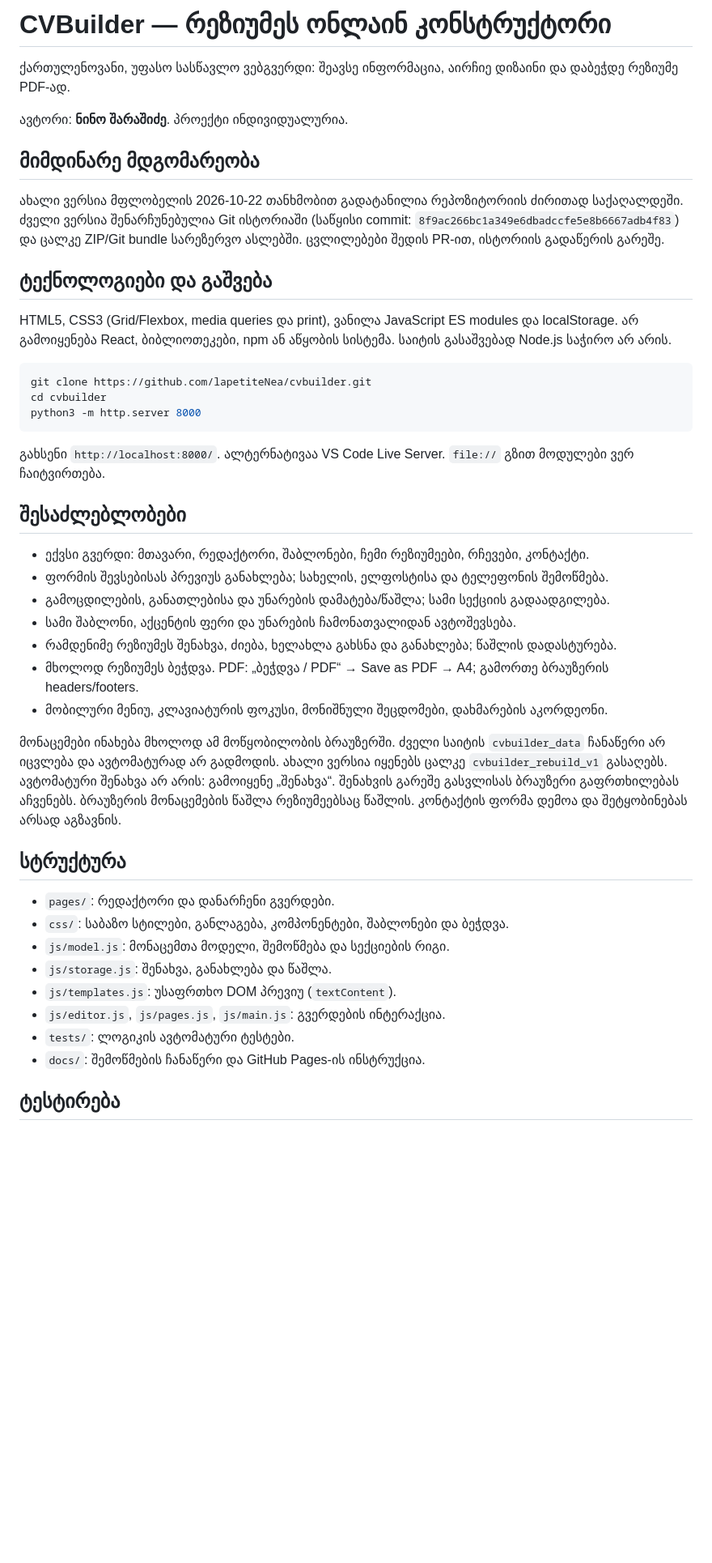
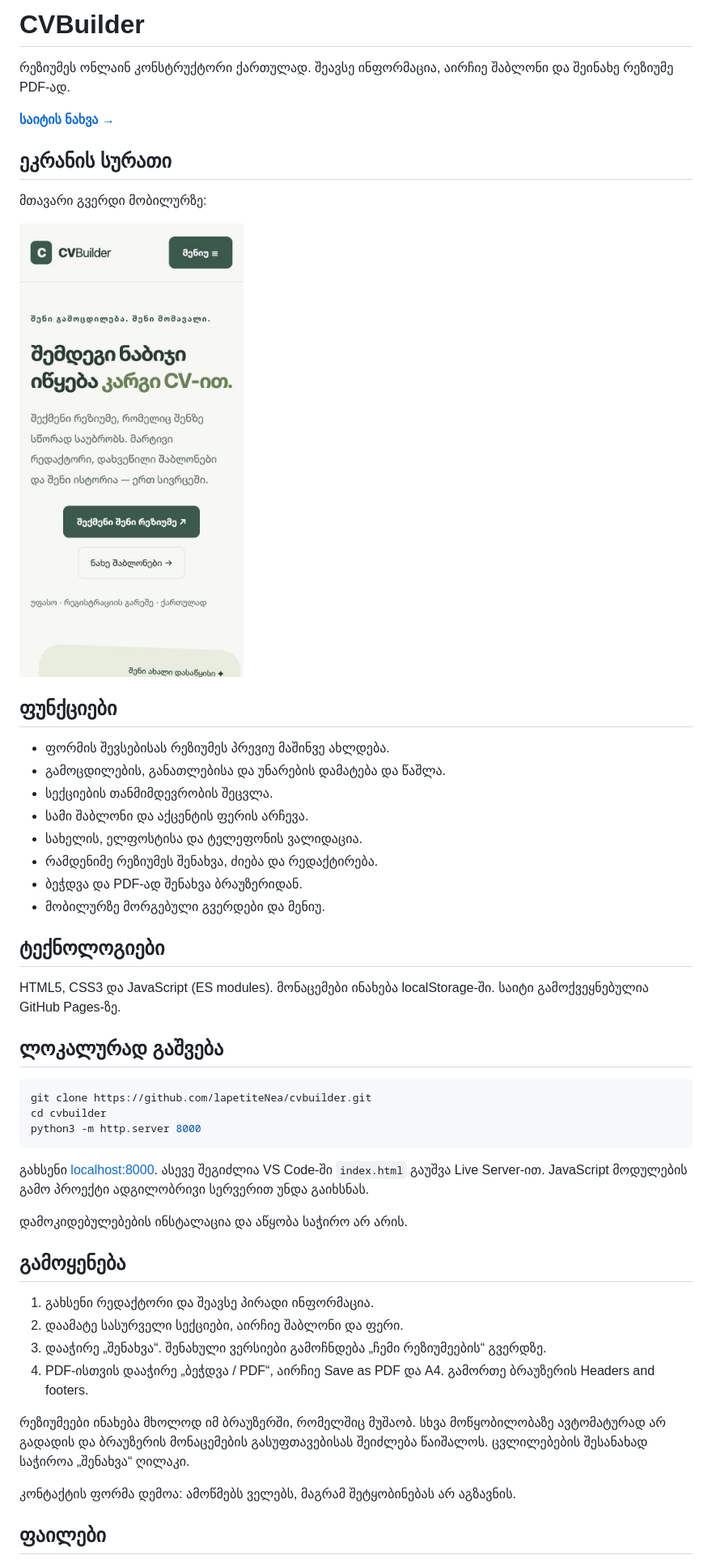
Before and after one commit to lapetiteNea/cvbuilder, a Markdown page: README.md, the part around the change printed below. Shown: that part at 81% size. Drawn GitHub-style; pictures changed too: assets/screenshots/home-mobile.png (added); blank space fills up the shorter version.

Commit message:
docs: simplify readme and add a project screenshot

````diff
--- a/README.md
+++ b/README.md
@@ -1,16 +1,31 @@
-# CVBuilder — რეზიუმეს ონლაინ კონსტრუქტორი
+# CVBuilder
 
-ქართულენოვანი, უფასო სასწავლო ვებგვერდი: შეავსე ინფორმაცია, აირჩიე დიზაინი და დაბეჭდე რეზიუმე PDF-ად.
+რეზიუმეს ონლაინ კონსტრუქტორი ქართულად. შეავსე ინფორმაცია, აირჩიე შაბლონი და შეინახე რეზიუმე PDF-ად.
 
-ავტორი: **ნინო შარაშიძე**. პროექტი ინდივიდუალურია.
+**[საიტის ნახვა →](https://lapetitenea.github.io/cvbuilder/)**
 
-## მიმდინარე მდგომარეობა
+## ეკრანის სურათი
 
-ახალი ვერსია მფლობელის 2026-10-22 თანხმობით გადატანილია რეპოზიტორიის ძირითად საქაღალდეში. ძველი ვერსია შენარჩუნებულია Git ისტორიაში (საწყისი commit: `8f9ac266bc1a349e6dbadccfe5e8b6667adb4f83`) და ცალკე ZIP/Git bundle სარეზერვო ასლებში. ცვლილებები შედის PR-ით, ისტორიის გადაწერის გარეშე.
+მთავარი გვერდი მობილურზე:
 
-## ტექნოლოგიები და გაშვება
+<img src="assets/screenshots/home-mobile.png" alt="CVBuilder-ის მთავარი გვერდი მობილურის ეკრანზე" width="320">
 
-HTML5, CSS3 (Grid/Flexbox, media queries და print), ვანილა JavaScript ES modules და localStorage. არ გამოიყენება React, ბიბლიოთეკები, npm ან აწყობის სისტემა. საიტის გასაშვებად Node.js საჭირო არ არის.
+## ფუნქციები
+
+- ფორმის შევსებისას რეზიუმეს პრევიუ მაშინვე ახლდება.
+- გამოცდილების, განათლებისა და უნარების დამატება და წაშლა.
+- სექციების თანმიმდევრობის შეცვლა.
+- სამი შაბლონი და აქცენტის ფერის არჩევა.
+- სახელის, ელფოსტისა და ტელეფონის ვალიდაცია.
+- რამდენიმე რეზიუმეს შენახვა, ძიება და რედაქტირება.
+- ბეჭდვა და PDF-ად შენახვა ბრაუზერიდან.
+- მობილურზე მორგებული გვერდები და მენიუ.
+
+## ტექნოლოგიები
+
+HTML5, CSS3 და JavaScript (ES modules). მონაცემები ინახება localStorage-ში. საიტი გამოქვეყნებულია GitHub Pages-ზე.
+
+## ლოკალურად გაშვება
 
 ```sh
 git clone https://github.com/lapetiteNea/cvbuilder.git
@@ -18,30 +33,20 @@ cd cvbuilder
 python3 -m http.server 8000
 ```
 
-გახსენი `http://localhost:8000/`. ალტერნატივაა VS Code Live Server. `file://` გზით მოდულები ვერ ჩაიტვირთება.
+გახსენი [localhost:8000](http://localhost:8000/). ასევე შეგიძლია VS Code-ში `index.html` გაუშვა Live Server-ით. JavaScript მოდულების გამო პროექტი ადგილობრივი სერვერით უნდა გაიხსნას.
 
-## შესაძლებლობები
+დამოკიდებულებების ინსტალაცია და აწყობა საჭირო არ არის.
 
-- ექვსი გვერდი: მთავარი, რედაქტორი, შაბლონები, ჩემი რეზიუმეები, რჩევები, კონტაქტი.
-- ფორმის შევსებისას პრევიუს განახლება; სახელის, ელფოსტისა და ტელეფონის შემოწმება.
-- გამოცდილების, განათლებისა და უნარების დამატება/წაშლა; სამი სექციის გადაადგილება.
-- სამი შაბლონი, აქცენტის ფერი და უნარების ჩამონათვალიდან ავტოშევსება.
-- რამდენიმე რეზიუმეს შენახვა, ძიება, ხელახლა გახსნა და განახლება; წაშლის დადასტურება.
-- მხოლოდ რეზიუმეს ბეჭდვა. PDF: „ბეჭდვა / PDF“ → Save as PDF → A4; გამორთე ბრაუზერის headers/footers.
-- მობილური მენიუ, კლავიატურის ფოკუსი, მონიშნული შეცდომები, დახმარების აკორდეონი.
+## გამოყენება
 
-მონაცემები ინახება მხოლოდ ამ მოწყობილობის ბრაუზერში. ძველი საიტის `cvbuilder_data` ჩანაწერი არ იცვლება და ავტომატურად არ გადმოდის. ახალი ვერსია იყენებს ცალკე `cvbuilder_rebuild_v1` გასაღებს. ავტომატური შენახვა არ არის: გამოიყენე „შენახვა“. შენახვის გარეშე გასვლისას ბრაუზერი გაფრთხილებას აჩვენებს. ბრაუზერის მონაცემების წაშლა რეზიუმეებსაც წაშლის. კონტაქტის ფორმა დემოა და შეტყობინებას არსად აგზავნის.
+1. გახსენი რედაქტორი და შეავსე პირადი ინფორმაცია.
+2. დაამატე სასურველი სექციები, აირჩიე შაბლონი და ფერი.
+3. დააჭირე „შენახვა“. შენახული ვერსიები გამოჩნდება „ჩემი რეზიუმეების“ გვერდზე.
+4. PDF-ისთვის დააჭირე „ბეჭდვა / PDF“, აირჩიე Save as PDF და A4. გამორთე ბრაუზერის Headers and footers.
 
-## სტრუქტურა
+რეზიუმეები ინახება მხოლოდ იმ ბრაუზერში, რომელშიც მუშაობ. სხვა მოწყობილობაზე ავტომატურად არ გადადის და ბრაუზერის მონაცემების გასუფთავებისას შეიძლება წაიშალოს. ცვლილებების შესანახად საჭიროა „შენახვა“ ღილაკი.
 
-- `pages/`: რედაქტორი და დანარჩენი გვერდები.
-- `css/`: საბაზო სტილები, განლაგება, კომპონენტები, შაბლონები და ბეჭდვა.
-- `js/model.js`: მონაცემთა მოდელი, შემოწმება და სექციების რიგი.
-- `js/storage.js`: შენახვა, განახლება და წაშლა.
-- `js/templates.js`: უსაფრთხო DOM პრევიუ (`textContent`).
-- `js/editor.js`, `js/pages.js`, `js/main.js`: გვერდების ინტერაქცია.
-- `tests/`: ლოგიკის ავტომატური ტესტები.
-- `docs/`: შემოწმების ჩანაწერი და GitHub Pages-ის ინსტრუქცია.
+კონტაქტის ფორმა დემოა: ამოწმებს ველებს, მაგრამ შეტყობინებას არ აგზავნის.
 
-## ტესტირება
+## ფაილები
 
````
Also changed, not shown: other parts of README.md (+14 -8 lines), docs/PUBLISHING.md (deleted, +0 -23 lines), docs/TESTING.md (deleted, +0 -31 lines), 2 other files.
